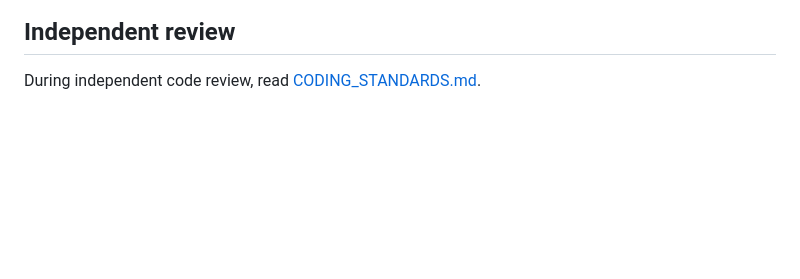
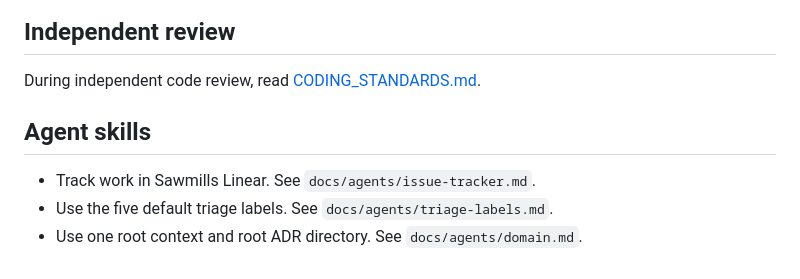
Before and after one commit to Sawmills/codexctl, a Markdown page: AGENTS.md, the part around the change. Rendered like a GitHub page; blank space fills up the shorter version.

```diff
--- a/AGENTS.md
+++ b/AGENTS.md
@@ -64,3 +64,9 @@
 ## Independent review
 
 During independent code review, read [CODING_STANDARDS.md](CODING_STANDARDS.md).
+
+## Agent skills
+
+- Track work in Sawmills Linear. See `docs/agents/issue-tracker.md`.
+- Use the five default triage labels. See `docs/agents/triage-labels.md`.
+- Use one root context and root ADR directory. See `docs/agents/domain.md`.
```
Also changed, not shown: CLAUDE.md (deleted, +0 -15 lines).
